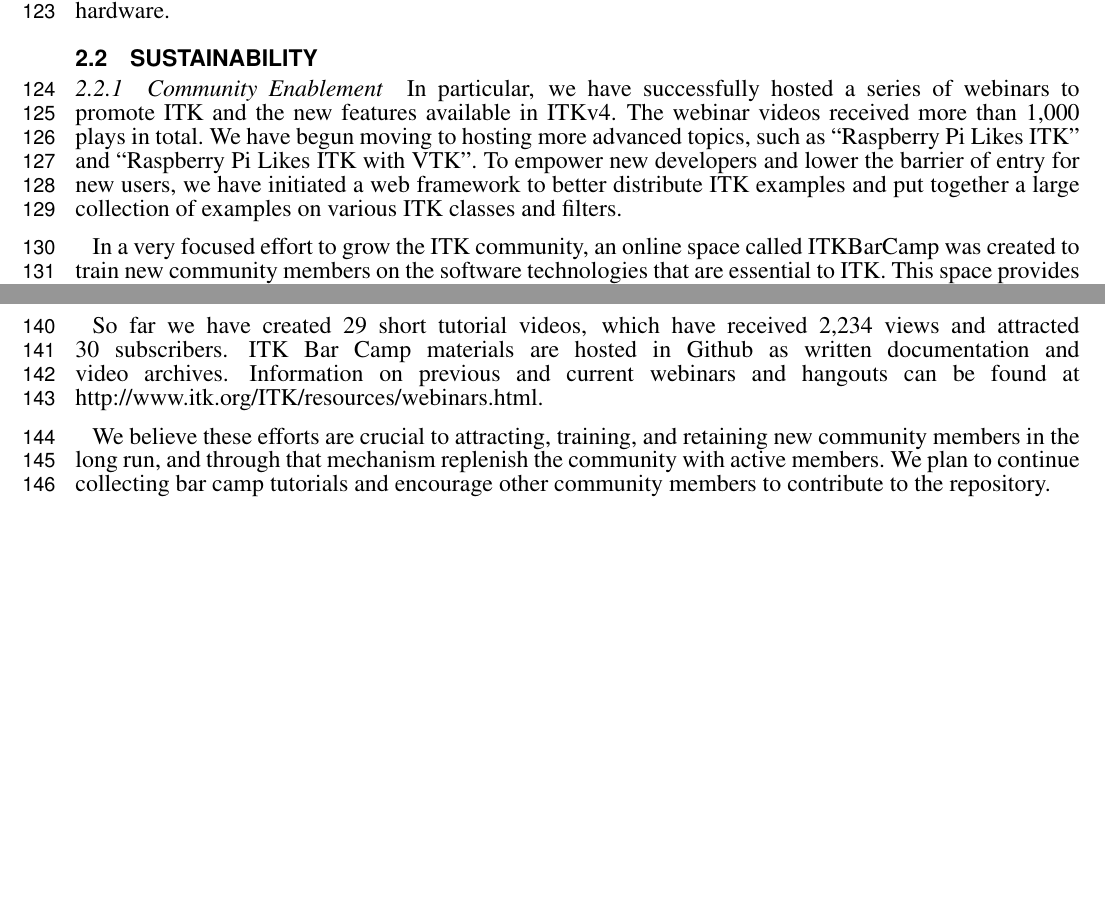
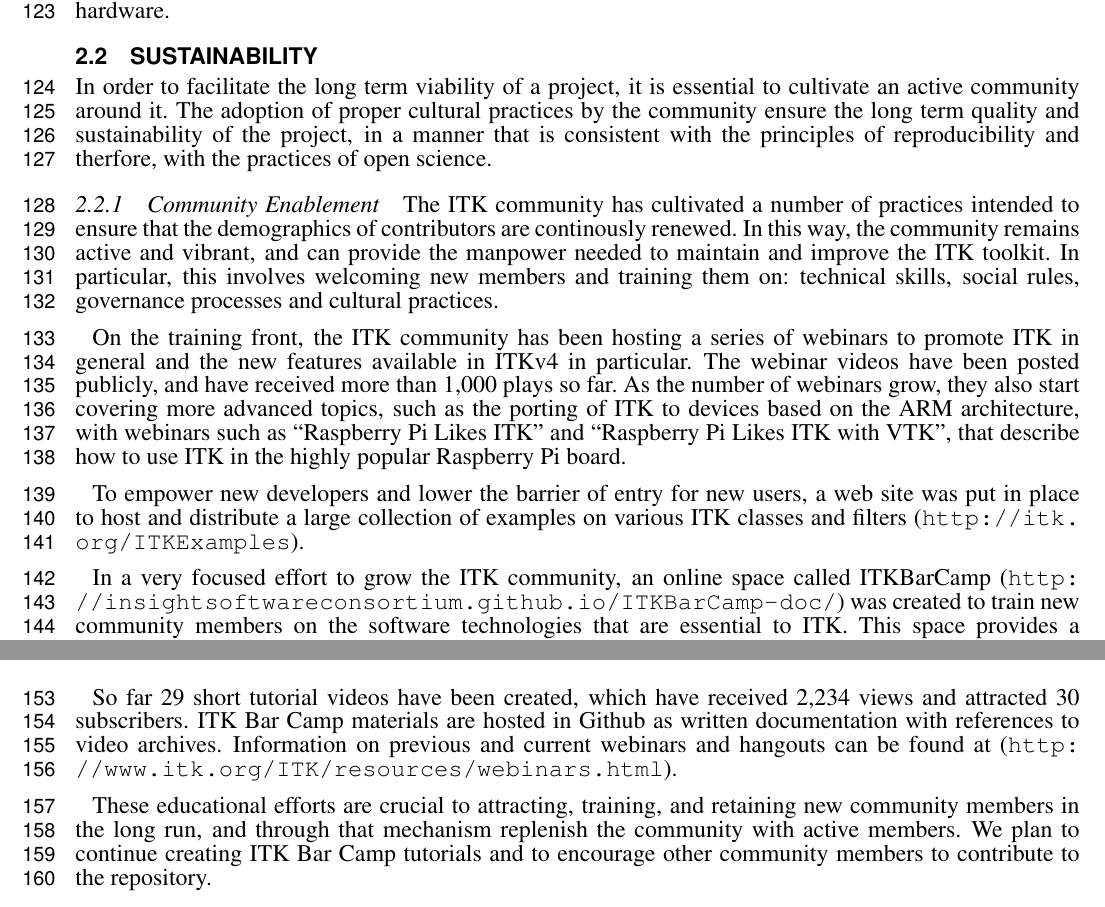
Before and after one commit to JustKeepClimbing/ITKFrontierNeuroinformatics2013, a LaTeX document (doc/frontiers.tex): two parts of page 4 of 9, joined at a grey line, cut so that both start at the same text, the shorter picture padded with empty space. Compiled offline with pdfLaTeX.

Commit message:
Revised Sustainability section.
Revised subsections on Community Enablement and Modularization.

```diff
--- a/doc/frontiers.tex
+++ b/doc/frontiers.tex
@@ -228,19 +228,35 @@
 
 \subsection{Sustainability}
 
+In order to facilitate the long term viability of a project, it is essential to
+cultivate an active community around it. The adoption of proper cultural
+practices by the community ensure the long term quality and sustainability of
+the project, in a manner that is consistent with the principles of
+reproducibility and therfore, with the practices of open science.
+
 \subsubsection{Community Enablement}
 
-In particular, we have successfully hosted a series of webinars to promote ITK
-and the new features available in ITKv4. The webinar videos received more than
-1,000 plays in total. We have begun moving to hosting more advanced topics,
-such as “Raspberry Pi Likes ITK” and “Raspberry Pi Likes ITK with VTK”. To
-empower new developers and lower the barrier of entry for new users, we have
-initiated a web framework to better distribute ITK examples and put together a
-large collection of examples on various ITK classes and filters.
+The ITK community has cultivated a number of practices intended to ensure that
+the demographics of contributors are continously renewed. In this way, the
+community remains active and vibrant, and can provide the manpower needed to
+maintain and improve the ITK toolkit. In particular, this involves welcoming
+new members and training them on:  technical skills, social rules, governance
+processes and cultural practices.
+
+On the training front, the ITK community has been hosting a series of webinars
+to promote ITK in general and the new features available in ITKv4 in
+particular. The webinar videos have been posted publicly, and have received
+more than 1,000 plays so far. As the number of webinars grow, they also start
+covering more advanced topics, such as the porting of ITK to devices based on
+the ARM architecture, with webinars such as ``Raspberry Pi Likes ITK'' and
+``Raspberry Pi Likes ITK with VTK'', that describe how to use ITK in the highly
+popular Raspberry Pi board.
+
+To empower new developers and lower the barrier of entry for new users, a web
+site was put in place to host and distribute a large collection of examples on
+various ITK classes and filters (\url{http://itk.org/ITKExamples}).
 
 In a very focused effort to grow the ITK community, an online space called
-ITKBarCamp was created to train new community members on the software
-technologies that are essential to ITK. This space provides a combination of
-source code, documentation and video tutorials that guide newcomers at their
-own pace through training materials aimed at honing their software development
-skills.
+ITKBarCamp (\url{http://insightsoftwareconsortium.github.io/ITKBarCamp-doc/})
+was created to train new community members on the software technologies that
+are essential to ITK. This space provides a combination of training materials,
@@ -253,14 +276,14 @@
 \end{enumerate}
 
-So far we have created 29 short tutorial videos, which have received 2,234
+So far 29 short tutorial videos have been created, which have received 2,234
 views and attracted 30 subscribers. ITK Bar Camp materials are hosted in Github
-as written documentation and video archives. Information on previous and
-current webinars and hangouts can be found at
-http://www.itk.org/ITK/resources/webinars.html.
+as written documentation with references to video archives. Information on
+previous and current webinars and hangouts can be found at
+(\url{http://www.itk.org/ITK/resources/webinars.html}).
 
-We believe these efforts are crucial to attracting, training, and retaining new
-community members in the long run, and through that mechanism replenish the
-community with active members. We plan to continue collecting bar camp
-tutorials and encourage other community members to contribute to the
+These educational efforts are crucial to attracting, training, and retaining
+new community members in the long run, and through that mechanism replenish the
+community with active members. We plan to continue creating ITK Bar Camp
+tutorials and to encourage other community members to contribute to the
 repository.
 
```
Also changed, not shown: doc/frontiers.tex (60 more changed lines).
